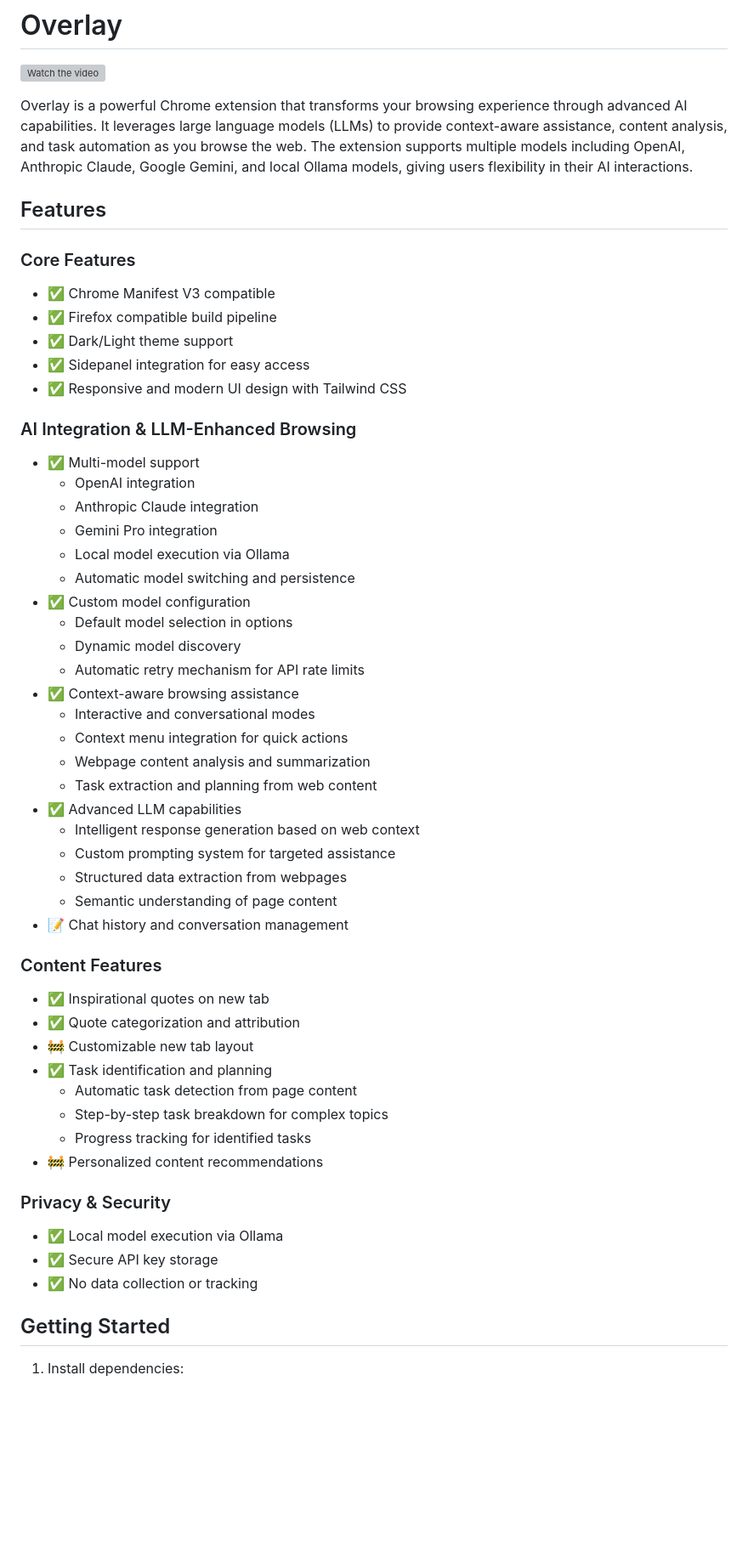
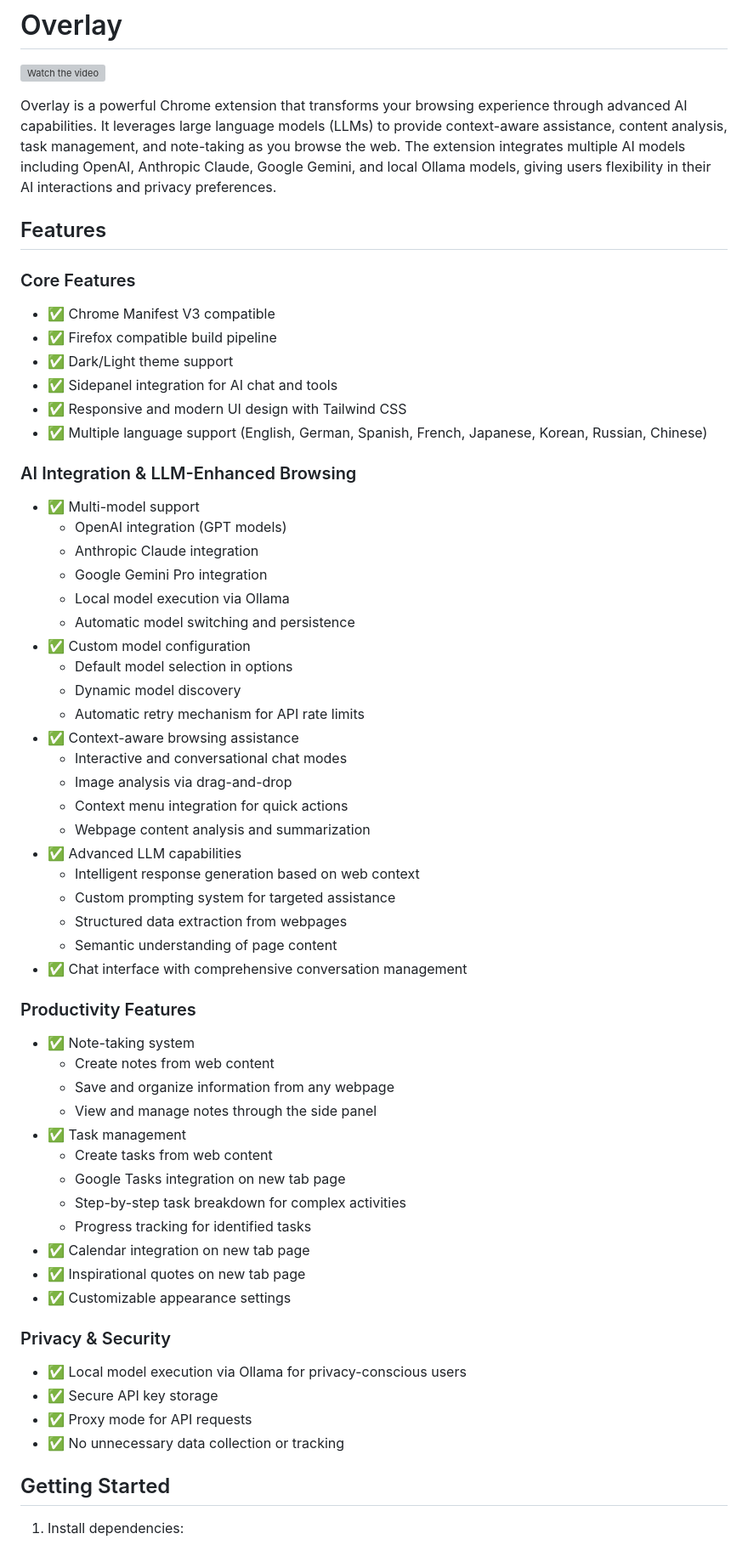
Before and after one commit to lsgrep/overlay, a Markdown page: README.md, the part around one of its changes. Shown at 85% size. Rendered like a GitHub page; blank space fills up the shorter version; grey boxes are pictures that could not be loaded.

```diff
--- a/README.md
+++ b/README.md
@@ -2,7 +2,7 @@
 
 [![Watch the video](https://cdn.loom.com/sessions/thumbnails/f7b5958bb7f14e4db3566eb4c23d6e70-bd26582bfc32b03b-full-play.gif)](https://www.loom.com/share/f7b5958bb7f14e4db3566eb4c23d6e70)
 
-Overlay is a powerful Chrome extension that transforms your browsing experience through advanced AI capabilities. It leverages large language models (LLMs) to provide context-aware assistance, content analysis, and task automation as you browse the web. The extension supports multiple models including OpenAI, Anthropic Claude, Google Gemini, and local Ollama models, giving users flexibility in their AI interactions.
+Overlay is a powerful Chrome extension that transforms your browsing experience through advanced AI capabilities. It leverages large language models (LLMs) to provide context-aware assistance, content analysis, task management, and note-taking as you browse the web. The extension integrates multiple AI models including OpenAI, Anthropic Claude, Google Gemini, and local Ollama models, giving users flexibility in their AI interactions and privacy preferences.
 
 ## Features
 
@@ -10,14 +10,15 @@ Overlay is a powerful Chrome extension that transforms your browsing experience
 - ✅ Chrome Manifest V3 compatible
 - ✅ Firefox compatible build pipeline
 - ✅ Dark/Light theme support
-- ✅ Sidepanel integration for easy access
+- ✅ Sidepanel integration for AI chat and tools
 - ✅ Responsive and modern UI design with Tailwind CSS
+- ✅ Multiple language support (English, German, Spanish, French, Japanese, Korean, Russian, Chinese)
 
 ### AI Integration & LLM-Enhanced Browsing
 - ✅ Multi-model support
-  - OpenAI integration
+  - OpenAI integration (GPT models)
   - Anthropic Claude integration
-  - Gemini Pro integration
+  - Google Gemini Pro integration
   - Local model execution via Ollama
   - Automatic model switching and persistence
 - ✅ Custom model configuration
@@ -25,31 +26,36 @@ Overlay is a powerful Chrome extension that transforms your browsing experience
   - Dynamic model discovery
   - Automatic retry mechanism for API rate limits
 - ✅ Context-aware browsing assistance
-  - Interactive and conversational modes
+  - Interactive and conversational chat modes
+  - Image analysis via drag-and-drop
   - Context menu integration for quick actions
   - Webpage content analysis and summarization
-  - Task extraction and planning from web content
 - ✅ Advanced LLM capabilities
   - Intelligent response generation based on web context
   - Custom prompting system for targeted assistance
   - Structured data extraction from webpages
   - Semantic understanding of page content
-- 📝 Chat history and conversation management
+- ✅ Chat interface with comprehensive conversation management
 
-### Content Features
-- ✅ Inspirational quotes on new tab
-- ✅ Quote categorization and attribution
-- 🚧 Customizable new tab layout
-- ✅ Task identification and planning
-  - Automatic task detection from page content
-  - Step-by-step task breakdown for complex topics
+### Productivity Features
+- ✅ Note-taking system
+  - Create notes from web content
+  - Save and organize information from any webpage
+  - View and manage notes through the side panel
+- ✅ Task management
+  - Create tasks from web content
+  - Google Tasks integration on new tab page
+  - Step-by-step task breakdown for complex activities
   - Progress tracking for identified tasks
-- 🚧 Personalized content recommendations
+- ✅ Calendar integration on new tab page
+- ✅ Inspirational quotes on new tab page
+- ✅ Customizable appearance settings
 
 ### Privacy & Security
-- ✅ Local model execution via Ollama
+- ✅ Local model execution via Ollama for privacy-conscious users
 - ✅ Secure API key storage
-- ✅ No data collection or tracking
+- ✅ Proxy mode for API requests
+- ✅ No unnecessary data collection or tracking
 
 ## Getting Started
 
```
Also changed, not shown: other parts of README.md (+36 -6 lines).
